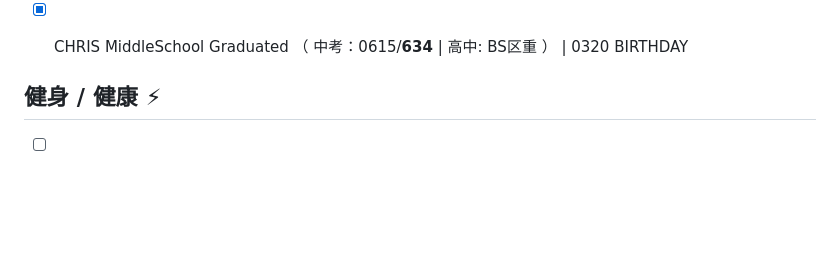
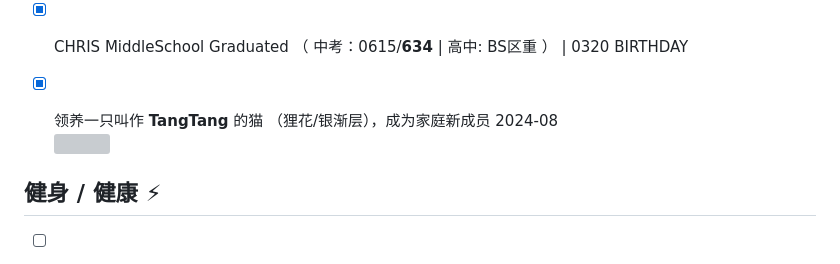
Before and after one commit to 5iCruise/wodebibi, a Markdown page: docs/archive/FY2024.md, the part around the change. GitHub-like rendering; blank space fills up the shorter version; grey boxes are pictures that could not be loaded.

```diff
--- a/docs/archive/FY2024.md
+++ b/docs/archive/FY2024.md
@@ -92,6 +92,8 @@ Here are some ideas to get you started:
             - [ ] 另计划 `calibre-web` ，gitea ，memos ，navidrome ，zerotier 内网穿透方便在外安全访问内网服务 等；
     - [x] 桌面级数码录播/编辑  （ 硬件与应用环境：MacBook Air M3 购入¥8,000 ）
 - [x] CHRIS MiddleSchool Graduated （ 中考：0615/**634** | 高中: BS区重 ） | 0320 BIRTHDAY
+- [x] 领养一只叫作 **TangTang** 的猫 （狸花/银渐层），成为家庭新成员 2024-08
+      ![](https://fastly.jsdelivr.net/gh/iCruiseDATA/picx-images-hosting@master/20250102/Tangtang.pfeyq6m69.webp)
 
 
 ## 健身 / 健康  ⚡
```
